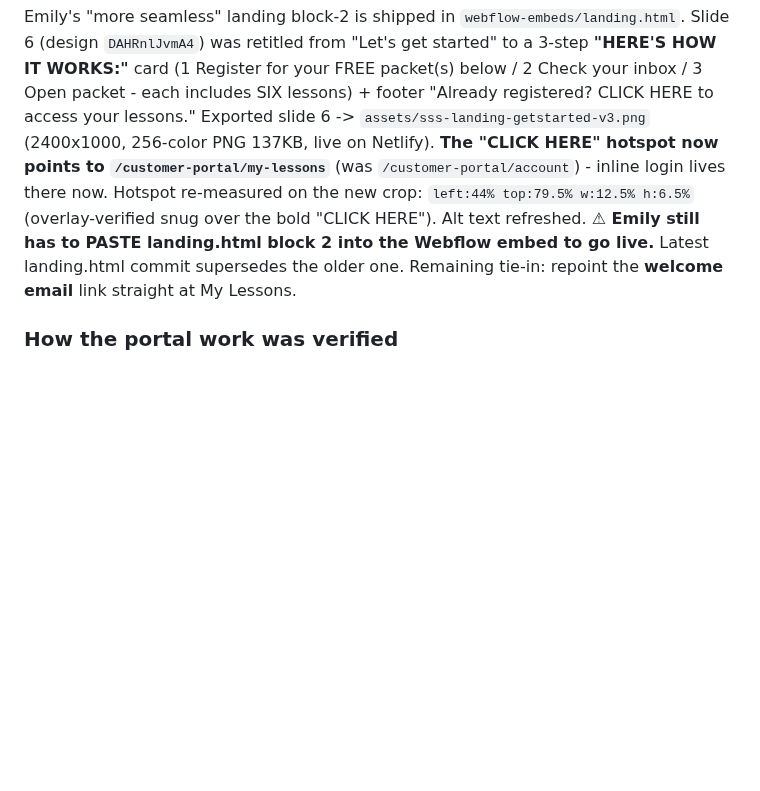
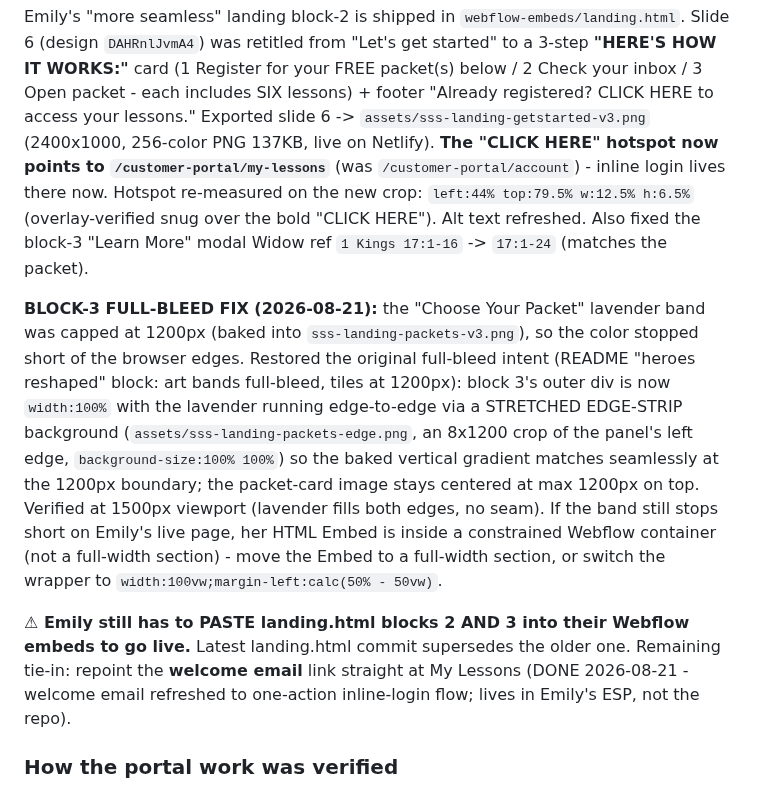
Before and after one commit to candlerfoundry/sunday_school_simplified, a Markdown page: README.md, the part around the change. GitHub-like rendering; blank space fills up the shorter version.

Commit message:
README: block-3 full-bleed lavender fix + welcome email refresh notes

```diff
--- a/README.md
+++ b/README.md
@@ -99,8 +99,21 @@ CLICK HERE to access your lessons." Exported slide 6 -> `assets/sss-landing-gets
 PNG 137KB, live on Netlify). **The "CLICK HERE" hotspot now points to `/customer-portal/my-lessons`** (was
 `/customer-portal/account`) - inline login lives there now. Hotspot re-measured on the new crop:
 `left:44% top:79.5% w:12.5% h:6.5%` (overlay-verified snug over the bold "CLICK HERE"). Alt text refreshed.
-**⚠ Emily still has to PASTE landing.html block 2 into the Webflow embed to go live.** Latest landing.html commit
-supersedes the older one. Remaining tie-in: repoint the **welcome email** link straight at My Lessons.
+Also fixed the block-3 "Learn More" modal Widow ref `1 Kings 17:1-16` -> `17:1-24` (matches the packet).
+
+**BLOCK-3 FULL-BLEED FIX (2026-08-21):** the "Choose Your Packet" lavender band was capped at 1200px (baked into
+`sss-landing-packets-v3.png`), so the color stopped short of the browser edges. Restored the original full-bleed
+intent (README "heroes reshaped" block: art bands full-bleed, tiles at 1200px): block 3's outer div is now
+`width:100%` with the lavender running edge-to-edge via a STRETCHED EDGE-STRIP background
+(`assets/sss-landing-packets-edge.png`, an 8x1200 crop of the panel's left edge, `background-size:100% 100%`) so the
+baked vertical gradient matches seamlessly at the 1200px boundary; the packet-card image stays centered at max
+1200px on top. Verified at 1500px viewport (lavender fills both edges, no seam). If the band still stops short on
+Emily's live page, her HTML Embed is inside a constrained Webflow container (not a full-width section) - move the
+Embed to a full-width section, or switch the wrapper to `width:100vw;margin-left:calc(50% - 50vw)`.
+
+**⚠ Emily still has to PASTE landing.html blocks 2 AND 3 into their Webflow embeds to go live.** Latest landing.html
+commit supersedes the older one. Remaining tie-in: repoint the **welcome email** link straight at My Lessons
+(DONE 2026-08-21 - welcome email refreshed to one-action inline-login flow; lives in Emily's ESP, not the repo).
 
 ### How the portal work was verified
 Tested on the LIVE page via the in-app browser + JS injection on the real Foxy component (hiddencontrols removing
```
